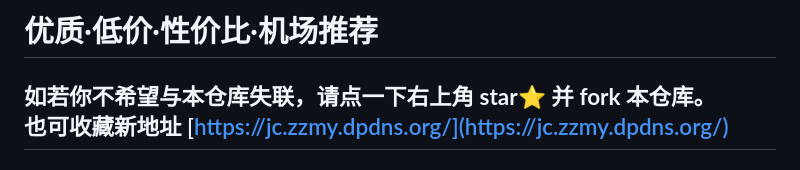
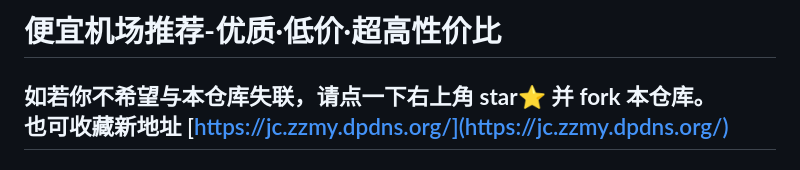
Before and after one commit to vfdeclnc/cheap-vpn-airport, a Markdown page: README.md, the part around the change. Drawn GitHub-style.

```diff
--- a/README.md
+++ b/README.md
@@ -1,4 +1,4 @@
-# 优质·低价·性价比·机场推荐
+# 便宜机场推荐-优质·低价·超高性价比
 
 如若你不希望与本仓库失联，请点一下右上角  **star**⭐  并  **fork**  本仓库。
 也可收藏新地址 [https://jc.zzmy.dpdns.org/](https://jc.zzmy.dpdns.org/)
```
